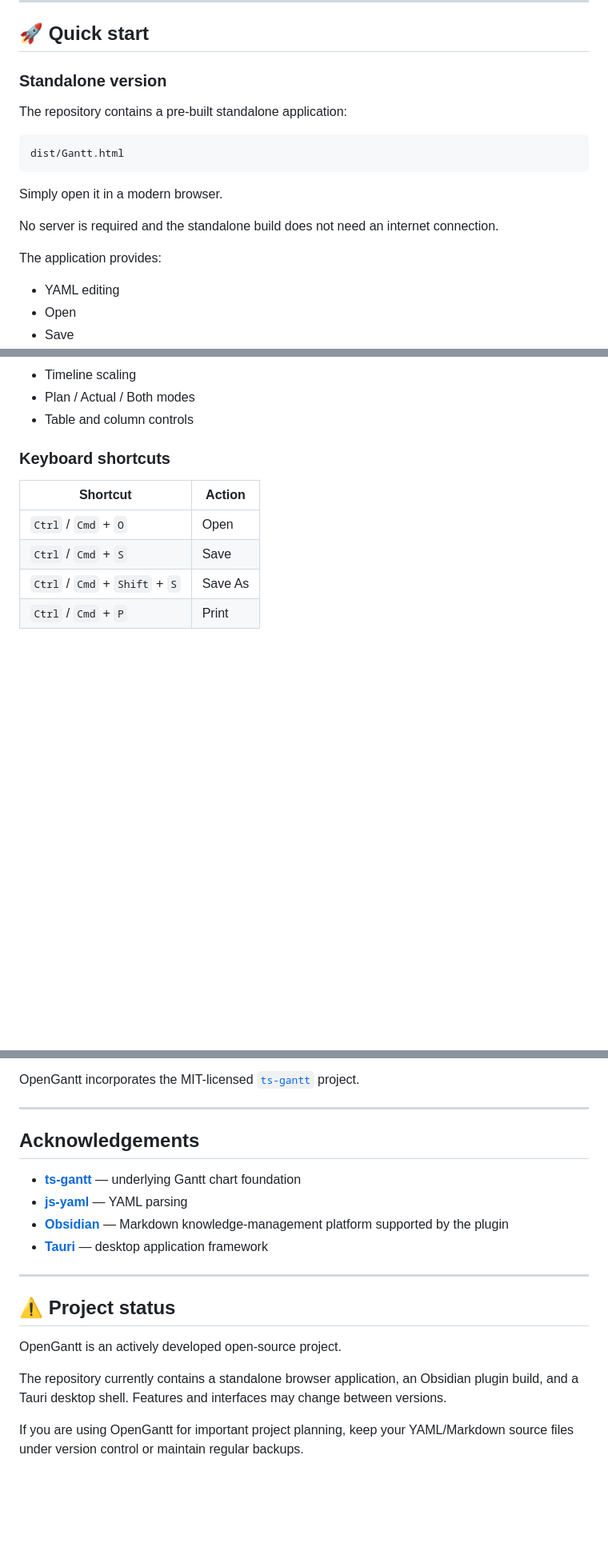
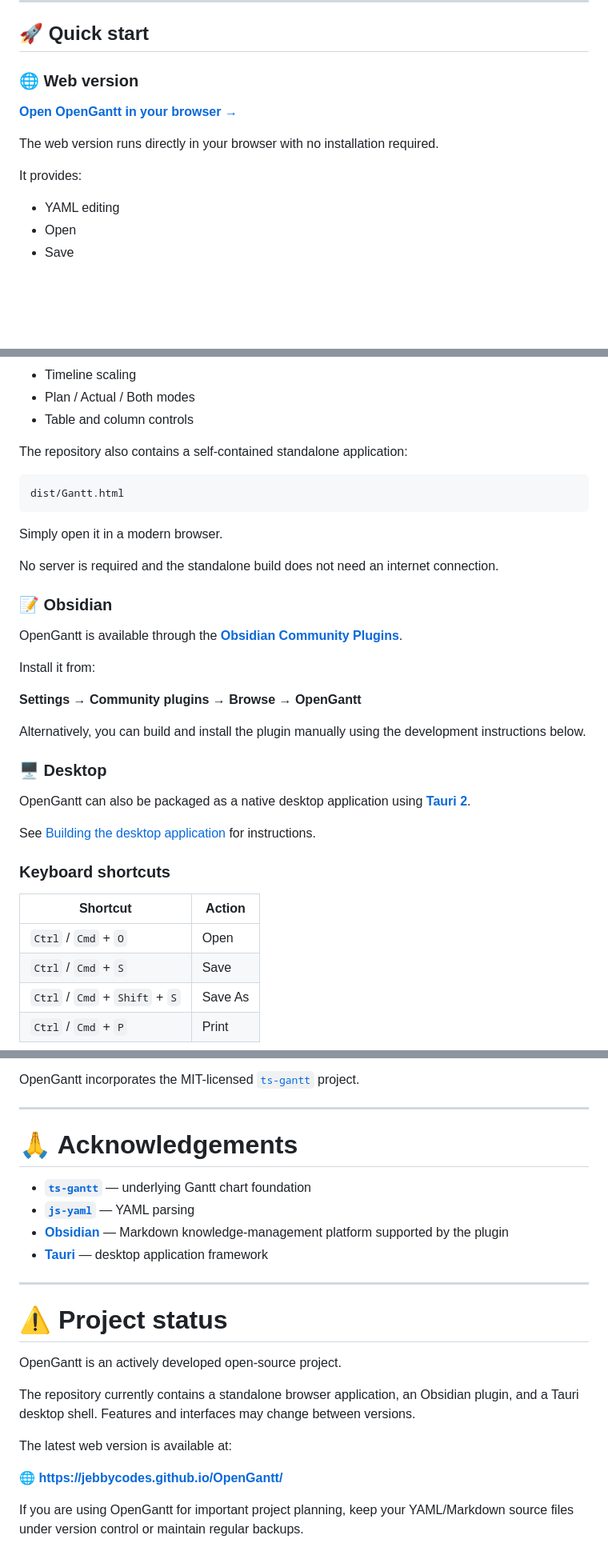
Before and after one commit to JebbyCodes/OpenGantt, a Markdown page: README.md, 3 parts joined by grey strips. Shown at 80% size. Rendered like a GitHub page; blank space fills up the shorter version.

````diff
--- a/README.md
+++ b/README.md
@@ -82,19 +91,13 @@ Because the chart is represented as text, it works particularly well with Git, M
 
 ## 🚀 Quick start
 
-### Standalone version
+### 🌐 Web version
 
-The repository contains a pre-built standalone application:
+**[Open OpenGantt in your browser →](https://jebbycodes.github.io/OpenGantt/)**
 
-```text
-dist/Gantt.html
-```
+The web version runs directly in your browser with no installation required.
 
-Simply open it in a modern browser.
-
-No server is required and the standalone build does not need an internet connection.
-
-The application provides:
+It provides:
 
 * YAML editing
 * Open
@@ -109,6 +112,32 @@ The application provides:
 * Timeline scaling
 * Plan / Actual / Both modes
 * Table and column controls
+
+The repository also contains a self-contained standalone application:
+
+```text
+dist/Gantt.html
+```
+
+Simply open it in a modern browser.
+
+No server is required and the standalone build does not need an internet connection.
+
+### 📝 Obsidian
+
+OpenGantt is available through the **[Obsidian Community Plugins](https://community.obsidian.md/plugins/gantt)**.
+
+Install it from:
+
+**Settings → Community plugins → Browse → OpenGantt**
+
+Alternatively, you can build and install the plugin manually using the development instructions below.
+
+### 🖥️ Desktop
+
+OpenGantt can also be packaged as a native desktop application using **[Tauri 2](https://tauri.app/)**.
+
+See [Building the desktop application](#building-the-desktop-application) for instructions.
 
 ### Keyboard shortcuts
 
@@ -842,19 +881,23 @@ OpenGantt incorporates the MIT-licensed [`ts-gantt`](https://github.com/yermolim
 
 ---
 
-## Acknowledgements
+# 🙏 Acknowledgements
 
-* **[ts-gantt](https://github.com/yermolim/ts-gantt)** — underlying Gantt chart foundation
-* **[js-yaml](https://github.com/nodeca/js-yaml)** — YAML parsing
+* **[`ts-gantt`](https://github.com/yermolim/ts-gantt)** — underlying Gantt chart foundation
+* **[`js-yaml`](https://github.com/nodeca/js-yaml)** — YAML parsing
 * **[Obsidian](https://obsidian.md/)** — Markdown knowledge-management platform supported by the plugin
 * **[Tauri](https://tauri.app/)** — desktop application framework
 
 ---
 
-## ⚠️ Project status
+# ⚠️ Project status
 
 OpenGantt is an actively developed open-source project.
 
-The repository currently contains a standalone browser application, an Obsidian plugin build, and a Tauri desktop shell. Features and interfaces may change between versions.
+The repository currently contains a standalone browser application, an Obsidian plugin, and a Tauri desktop shell. Features and interfaces may change between versions.
+
+The latest web version is available at:
+
+**[🌐 https://jebbycodes.github.io/OpenGantt/](https://jebbycodes.github.io/OpenGantt/)**
 
 If you are using OpenGantt for important project planning, keep your YAML/Markdown source files under version control or maintain regular backups.
````
Also changed, not shown: other parts of README.md (+27 -8 lines).
